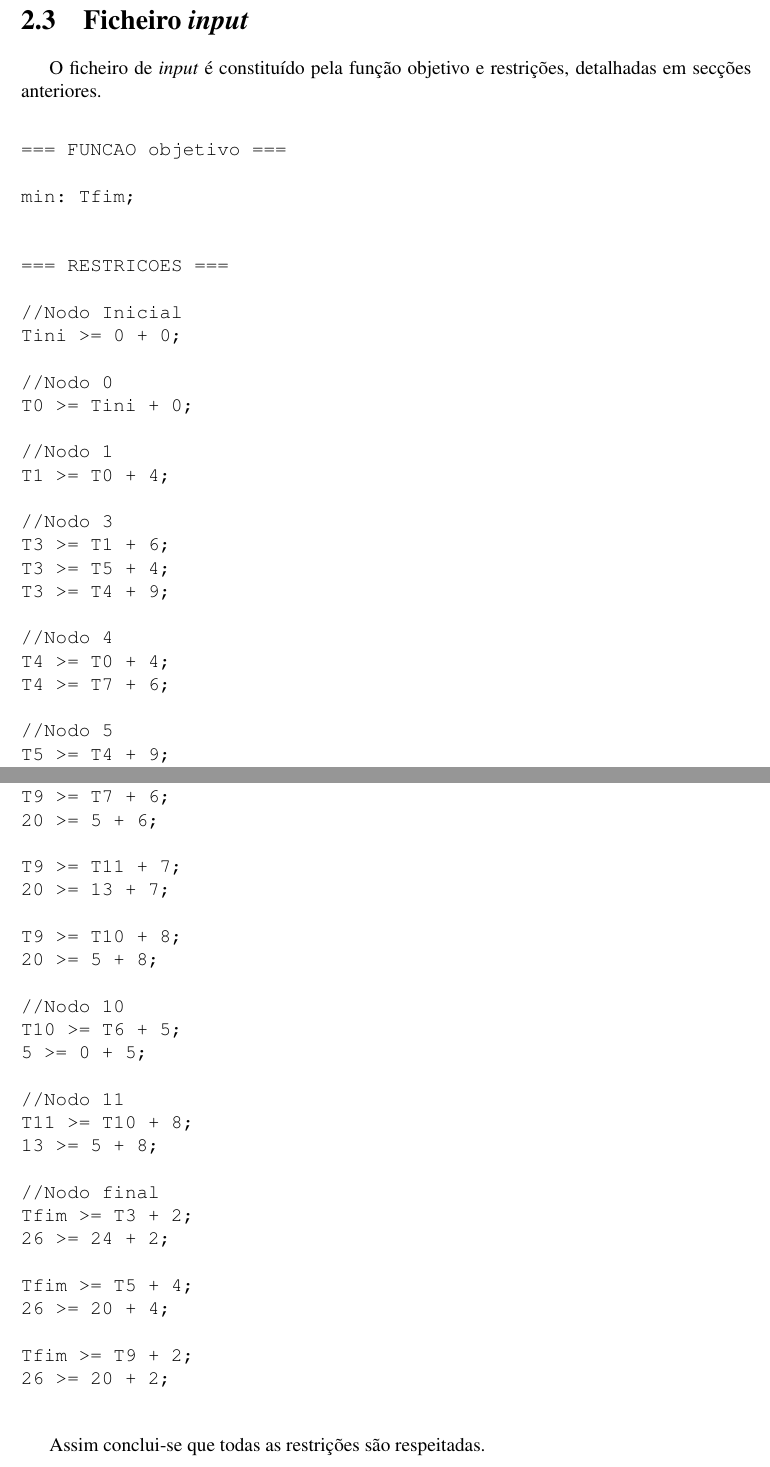
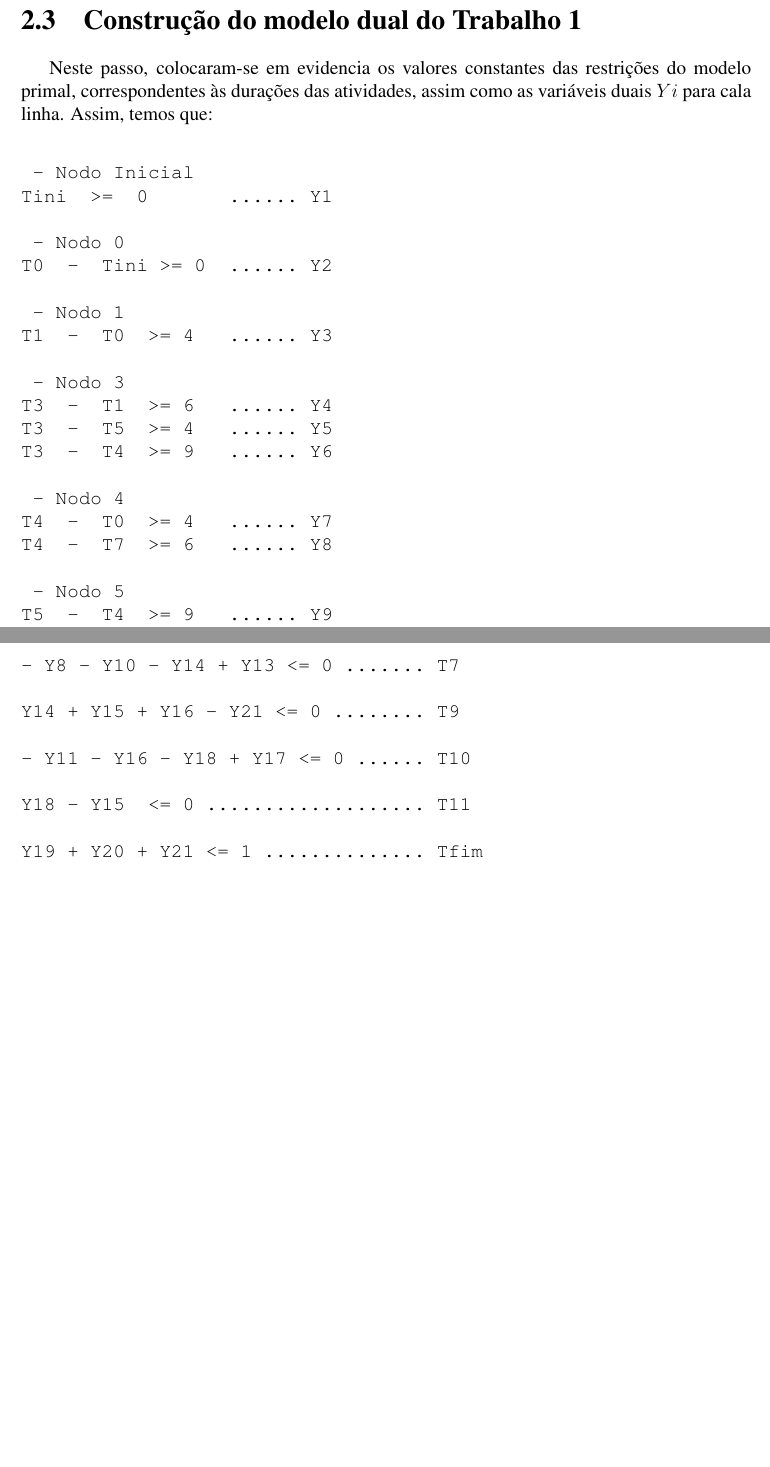
Before and after one commit to b-p3r/MDIO-1516, a LaTeX document (trabalho_2/report/rel.tex, which reads trabalho_2/report/chapters/parte2.tex): two parts of pages 15 and 19 of 19 before the commit and two parts of pages 15 and 16 of 16 after it, joined at a grey line, cut at the place of the change, the shorter picture padded with empty space. Compiled offline with pdfLaTeX.

Commit message:
Edita parte 2

```diff
--- a/trabalho_2/report/chapters/parte2.tex
+++ b/trabalho_2/report/chapters/parte2.tex
@@ -172,64 +173,58 @@ restrições de não-negatividade:
 	4,5,6,7,9,10,11,fim\}} \end{displaymath}
 
 
-\section{Ficheiro \emph{input}}
-\label{p2:sec:ficheiro_input}
-O ficheiro de \emph{input} é constituído pela função objetivo e restrições, detalhadas
-em secções anteriores.
+\section{Construção do modelo dual do Trabalho 1}
+
+
+Neste passo, colocaram-se em evidencia os valores constantes das restrições do
+modelo primal, correspondentes às durações das atividades, assim como as variáveis duais $Yi$ para cala linha. Assim, temos que:
 
 \begin{verbatim}
 
-=== FUNCAO objetivo ===
+ - Nodo Inicial
+Tini  >=  0       ...... Y1
 
-min: Tfim;
+ - Nodo 0
+T0  -  Tini >= 0  ...... Y2
 
+ - Nodo 1
+T1  -  T0  >= 4   ...... Y3
 
-=== RESTRICOES ===
+ - Nodo 3
+T3  -  T1  >= 6   ...... Y4
+T3  -  T5  >= 4   ...... Y5
+T3  -  T4  >= 9   ...... Y6
 
-//Nodo Inicial
-Tini >= 0 + 0;
+ - Nodo 4
+T4  -  T0  >= 4   ...... Y7
+T4  -  T7  >= 6   ...... Y8
 
-//Nodo 0
-T0 >= Tini + 0;
+ - Nodo 5
+T5  -  T4  >= 9   ...... Y9
+T5  -  T7  >= 6   ...... Y10
+T5  -  T10  >= 8  ...... Y11
 
-//Nodo 1
-T1 >= T0 + 4;
+ - Nodo 6
+T6  -  Tini  >= 0 ...... Y12
 
-//Nodo 3
-T3 >= T1 + 6;
-T3 >= T5 + 4;
-T3 >= T4 + 9;
+ - Nodo 7
+T7  -  T6  >= 5   ...... Y13
 
-//Nodo 4
-T4 >= T0 + 4;
-T4 >= T7 + 6;
+ - Nodo 9
+T9  -  T7  >= 6   ...... Y14
+T9  -  T11  >= 7  ...... Y15
+T9  -  T10  >= 8  ...... Y16
 
-//Nodo 5
-T5 >= T4 + 9;
-T5 >= T7 + 6;
-T5 >= T10 + 8;
+ - Nodo 10
+T10  -  T6  >= 5  ...... Y17
 
-//Nodo 6
-T6 >= Tini + 0;
+ - Nodo 11
+T11  -  T10  >= 8 ...... Y18
 
-//Nodo 7
-T7 >= T6 + 5;
-
-//Nodo 9
-T9 >= T7 + 6;
-T9 >= T11 + 7;
-T9 >= T10 + 8;
-
-//Nodo 10
-T10 >= T6 + 5;
-
-//Nodo 11
-T11 >= T10 + 8;
-
-//Nodo final
-Tfim >= T3 + 2;
-Tfim >= T5 + 4;
-Tfim >= T9 + 2;
+ - Nodo final
+Tfim  -  T3  >= 2 ...... Y19
+Tfim  -  T5  >= 4 ...... Y20
+Tfim  -  T9  >= 2 ...... Y21
 
 \end{verbatim}
 
@@ -289,3 +246,4 @@ caminho crítico obtido na Parte I foi também igual a 26 unidades de tempo.
 
 \begin{verbatim}
 
+Y1 - Y2 - Y12  <= -1 .............. Tini
@@ -295 +250,2 @@ Tini >= 0 + 0;
 
+Y2 - Y3 - Y7   <= 0  .............. T0
@@ -299 +252,2 @@ T0 >= Tini + 0;
 
+Y3 - Y4 <= 0  ..................... T1
@@ -303 +254,2 @@ T1 >= T0 + 4;
 
+Y5 + Y6 - Y19  <= 0  .............. T3
@@ -307,4 +256,3 @@ T3 >= T1 + 6;
 
-T3 >= T5 + 4;
-24 >= 20 + 4;
+- Y6 + Y7 - Y19 + Y8  <= 0 ........ T4
 
@@ -313 +259,2 @@ T3 >= T4 + 9;
 
+- Y5 + Y9 + Y1O + Y11 - Y20 <= 0 .. T5
@@ -317,4 +261,4 @@ T4 >= T0 + 4;
 
-T4 >= T7 + 6;
-11 >= 5 + 6;
+Y12 - Y17 - Y13  <= 0 ............. T6
 
+- Y8 - Y10 - Y14 + Y13 <= 0 ....... T7
@@ -324,7 +265,6 @@ T5 >= T4 + 9;
 
-T5 >= T7 + 6;
-20 >= 5 + 6;
+Y14 + Y15 + Y16 - Y21 <= 0 ........ T9
 
-T5 >= T10 + 8;
-20 >= 5 + 8;
+- Y11 - Y16 - Y18 + Y17 <= 0 ...... T10
 
+Y18 - Y15  <= 0 ................... T11
@@ -365,5 +272,3 @@ Tfim >= T9 + 2;
-26 >= 20 + 2;
+Y19 + Y20 + Y21 <= 1 .............. Tfim
 
 \end{verbatim}
-
-Assim conclui-se que todas as restrições são respeitadas.
```
Also changed, not shown: trabalho_2/report/relatorio.pdf (deleted), trabalho_2/report/chapters/parte2.tex (112 more changed lines).
